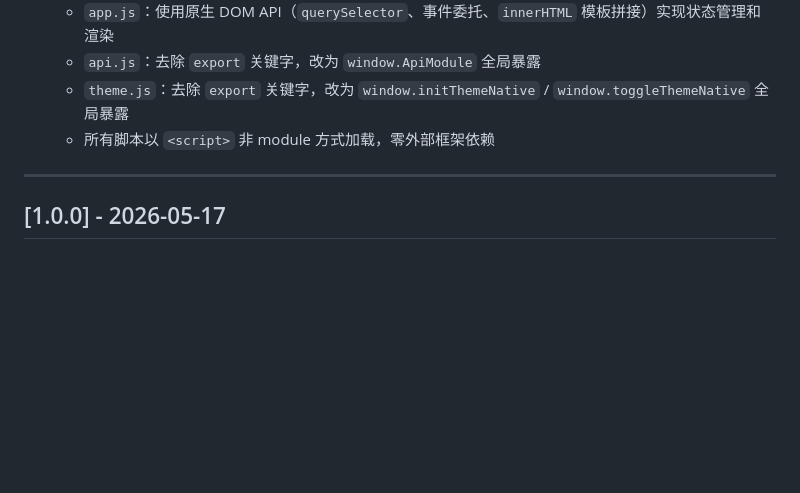
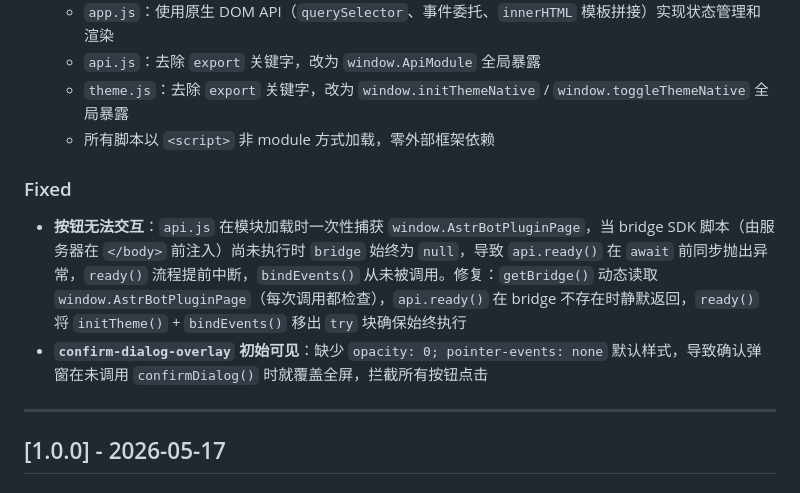
Before and after one commit to FlanChanXwO/astrbot_plugin_llmlimit, a Markdown page: CHANGELOG.md, the part around the change. Drawn GitHub-style; blank space fills up the shorter version.

```diff
--- a/CHANGELOG.md
+++ b/CHANGELOG.md
@@ -26,6 +26,11 @@
   - `api.js`：去除 `export` 关键字，改为 `window.ApiModule` 全局暴露
   - `theme.js`：去除 `export` 关键字，改为 `window.initThemeNative` / `window.toggleThemeNative` 全局暴露
   - 所有脚本以 `<script>` 非 module 方式加载，零外部框架依赖
+
+### Fixed
+
+- **按钮无法交互**：`api.js` 在模块加载时一次性捕获 `window.AstrBotPluginPage`，当 bridge SDK 脚本（由服务器在 `</body>` 前注入）尚未执行时 `bridge` 始终为 `null`，导致 `api.ready()` 在 `await` 前同步抛出异常，`ready()` 流程提前中断，`bindEvents()` 从未被调用。修复：`getBridge()` 动态读取 `window.AstrBotPluginPage`（每次调用都检查），`api.ready()` 在 bridge 不存在时静默返回，`ready()` 将 `initTheme()` + `bindEvents()` 移出 `try` 块确保始终执行
+- **`confirm-dialog-overlay` 初始可见**：缺少 `opacity: 0; pointer-events: none` 默认样式，导致确认弹窗在未调用 `confirmDialog()` 时就覆盖全屏，拦截所有按钮点击
 
 ---
 
```
